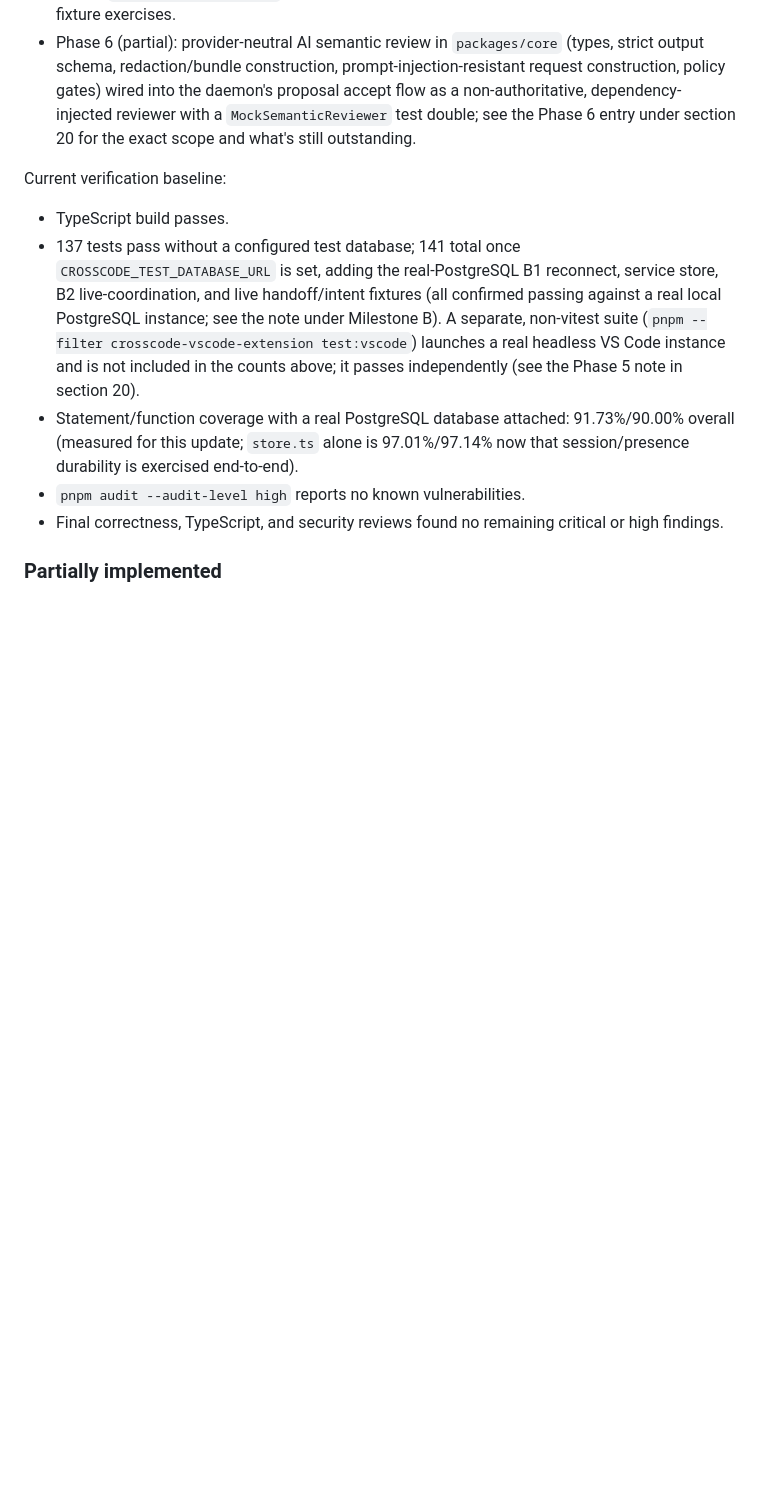
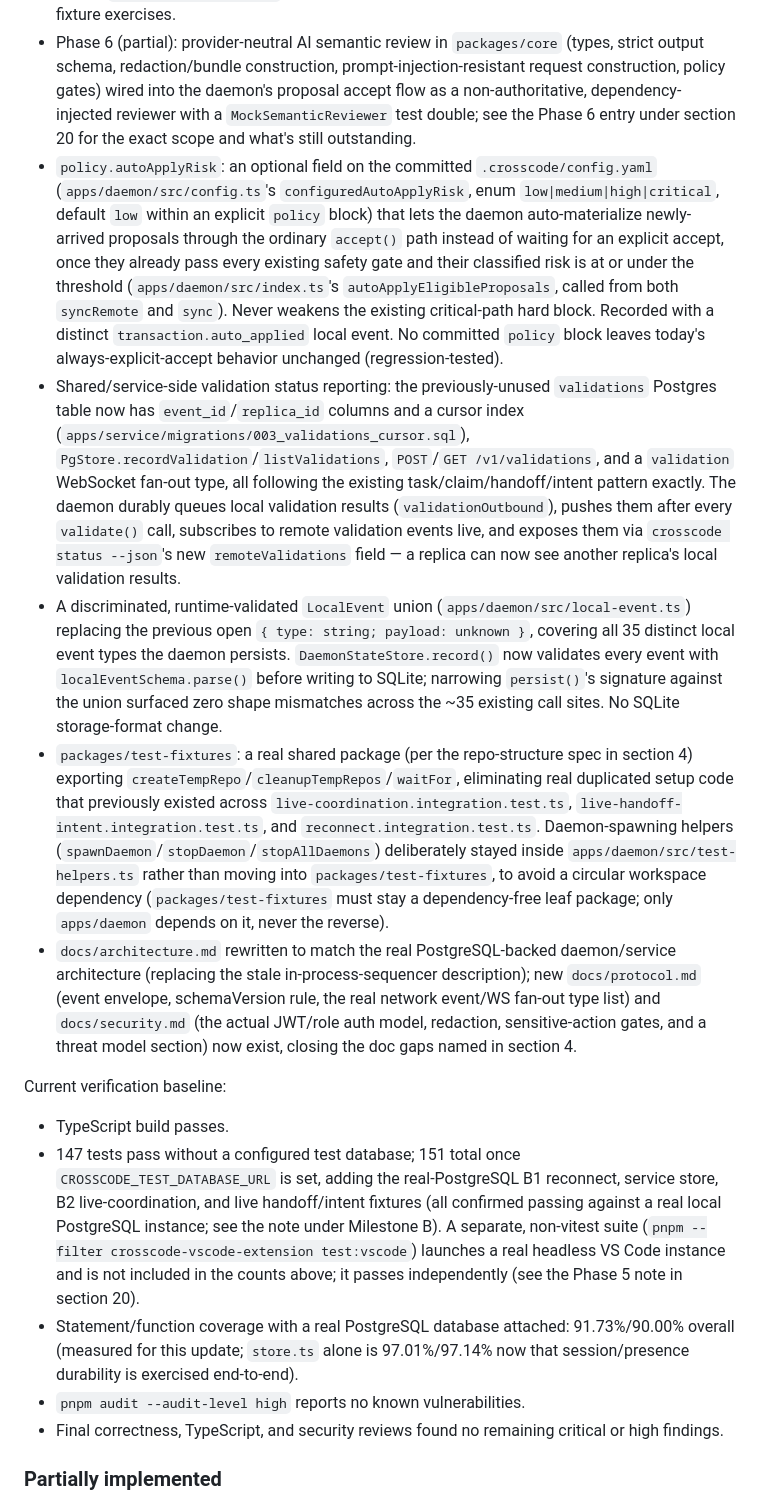
Before and after one commit to amsultan2010/crosscode, a Markdown page: BUILD_INSTRUCTIONS.md, the part around one of its changes. GitHub-like rendering; blank space fills up the shorter version.

```diff
--- a/BUILD_INSTRUCTIONS.md
+++ b/BUILD_INSTRUCTIONS.md
@@ -25,11 +25,16 @@ Crosscode now has a tested local safety core and a working multi-replica coordin
 - Milestone B durable presence: `sessions.summary` now persists the last-known server cursor at connect/disconnect (`PgStore.recordSessionStart`/`recordSessionEnd`), and `PgStore.listPresence` / `GET /v1/presence` expose every replica's status, last-seen time, and last-known cursor from that table — including replicas that are currently disconnected — rather than only the in-memory gateway's currently-open sockets.
 - A VS Code/Cursor extension (`apps/vscode-extension`) implementing the Phase 5 MVP feature list as a thin daemon-HTTP client with no sync authority of its own: a status tree view, a tasks/claims tree view with create-task/claim-path/release-claim commands, a proposals tree view with normal `vscode.diff` review and confirm-gated accept/reject (extra confirmation copy for high/critical risk), a `FileDecorationProvider` badging claimed/proposed paths in the Explorer, and a validation view that runs a named committed profile on demand. It compiles (`tsc --noEmit`), bundles with esbuild, and packages with `vsce package` locally. It is now also automatically verified end-to-end inside a real, headless VS Code instance (`apps/vscode-extension/test/`, run with `pnpm --filter crosscode-vscode-extension test:vscode`) using the official `@vscode/test-electron` runner; see the Phase 5 status note below for exactly what that fixture exercises.
 - Phase 6 (partial): provider-neutral AI semantic review in `packages/core` (types, strict output schema, redaction/bundle construction, prompt-injection-resistant request construction, policy gates) wired into the daemon's proposal accept flow as a non-authoritative, dependency-injected reviewer with a `MockSemanticReviewer` test double; see the Phase 6 entry under section 20 for the exact scope and what's still outstanding.
+- `policy.autoApplyRisk`: an optional field on the committed `.crosscode/config.yaml` (`apps/daemon/src/config.ts`'s `configuredAutoApplyRisk`, enum `low|medium|high|critical`, default `low` within an explicit `policy` block) that lets the daemon auto-materialize newly-arrived proposals through the ordinary `accept()` path instead of waiting for an explicit accept, once they already pass every existing safety gate and their classified risk is at or under the threshold (`apps/daemon/src/index.ts`'s `autoApplyEligibleProposals`, called from both `syncRemote` and `sync`). Never weakens the existing critical-path hard block. Recorded with a distinct `transaction.auto_applied` local event. No committed `policy` block leaves today's always-explicit-accept behavior unchanged (regression-tested).
+- Shared/service-side validation status reporting: the previously-unused `validations` Postgres table now has `event_id`/`replica_id` columns and a cursor index (`apps/service/migrations/003_validations_cursor.sql`), `PgStore.recordValidation`/`listValidations`, `POST`/`GET /v1/validations`, and a `validation` WebSocket fan-out type, all following the existing task/claim/handoff/intent pattern exactly. The daemon durably queues local validation results (`validationOutbound`), pushes them after every `validate()` call, subscribes to remote validation events live, and exposes them via `crosscode status --json`'s new `remoteValidations` field — a replica can now see another replica's local validation results.
+- A discriminated, runtime-validated `LocalEvent` union (`apps/daemon/src/local-event.ts`) replacing the previous open `{ type: string; payload: unknown }`, covering all 35 distinct local event types the daemon persists. `DaemonStateStore.record()` now validates every event with `localEventSchema.parse()` before writing to SQLite; narrowing `persist()`'s signature against the union surfaced zero shape mismatches across the ~35 existing call sites. No SQLite storage-format change.
+- `packages/test-fixtures`: a real shared package (per the repo-structure spec in section 4) exporting `createTempRepo`/`cleanupTempRepos`/`waitFor`, eliminating real duplicated setup code that previously existed across `live-coordination.integration.test.ts`, `live-handoff-intent.integration.test.ts`, and `reconnect.integration.test.ts`. Daemon-spawning helpers (`spawnDaemon`/`stopDaemon`/`stopAllDaemons`) deliberately stayed inside `apps/daemon/src/test-helpers.ts` rather than moving into `packages/test-fixtures`, to avoid a circular workspace dependency (`packages/test-fixtures` must stay a dependency-free leaf package; only `apps/daemon` depends on it, never the reverse).
+- `docs/architecture.md` rewritten to match the real PostgreSQL-backed daemon/service architecture (replacing the stale in-process-sequencer description); new `docs/protocol.md` (event envelope, schemaVersion rule, the real network event/WS fan-out type list) and `docs/security.md` (the actual JWT/role auth model, redaction, sensitive-action gates, and a threat model section) now exist, closing the doc gaps named in section 4.
 
 Current verification baseline:
 
 - TypeScript build passes.
-- 137 tests pass without a configured test database; 141 total once `CROSSCODE_TEST_DATABASE_URL` is set, adding the real-PostgreSQL B1 reconnect, service store, B2 live-coordination, and live handoff/intent fixtures (all confirmed passing against a real local PostgreSQL instance; see the note under Milestone B). A separate, non-vitest suite (`pnpm --filter crosscode-vscode-extension test:vscode`) launches a real headless VS Code instance and is not included in the counts above; it passes independently (see the Phase 5 note in section 20).
+- 147 tests pass without a configured test database; 151 total once `CROSSCODE_TEST_DATABASE_URL` is set, adding the real-PostgreSQL B1 reconnect, service store, B2 live-coordination, and live handoff/intent fixtures (all confirmed passing against a real local PostgreSQL instance; see the note under Milestone B). A separate, non-vitest suite (`pnpm --filter crosscode-vscode-extension test:vscode`) launches a real headless VS Code instance and is not included in the counts above; it passes independently (see the Phase 5 note in section 20).
 - Statement/function coverage with a real PostgreSQL database attached: 91.73%/90.00% overall (measured for this update; `store.ts` alone is 97.01%/97.14% now that session/presence durability is exercised end-to-end).
 - `pnpm audit --audit-level high` reports no known vulnerabilities.
 - Final correctness, TypeScript, and security reviews found no remaining critical or high findings.
```
Also changed, not shown: other parts of BUILD_INSTRUCTIONS.md (+13 -11 lines).
